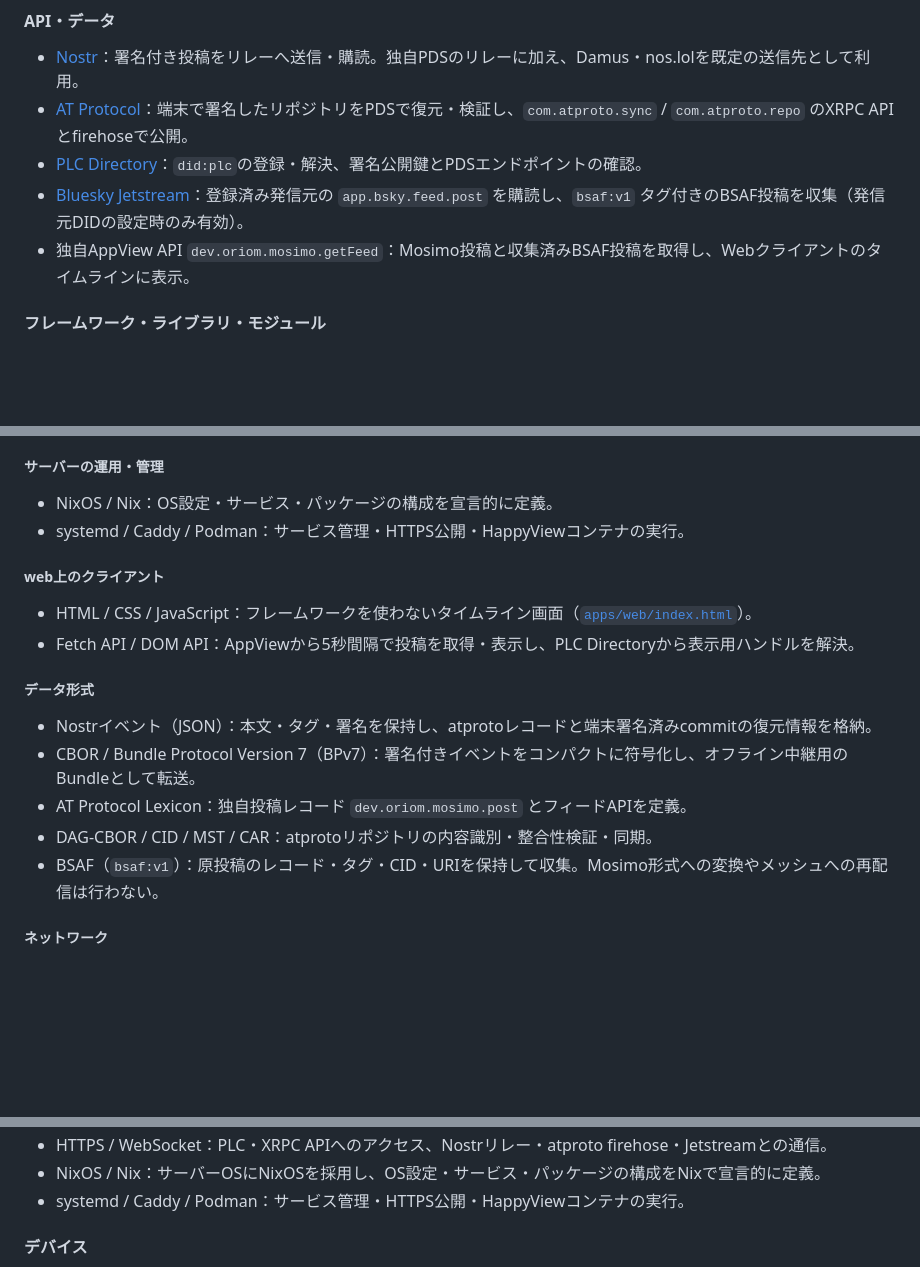
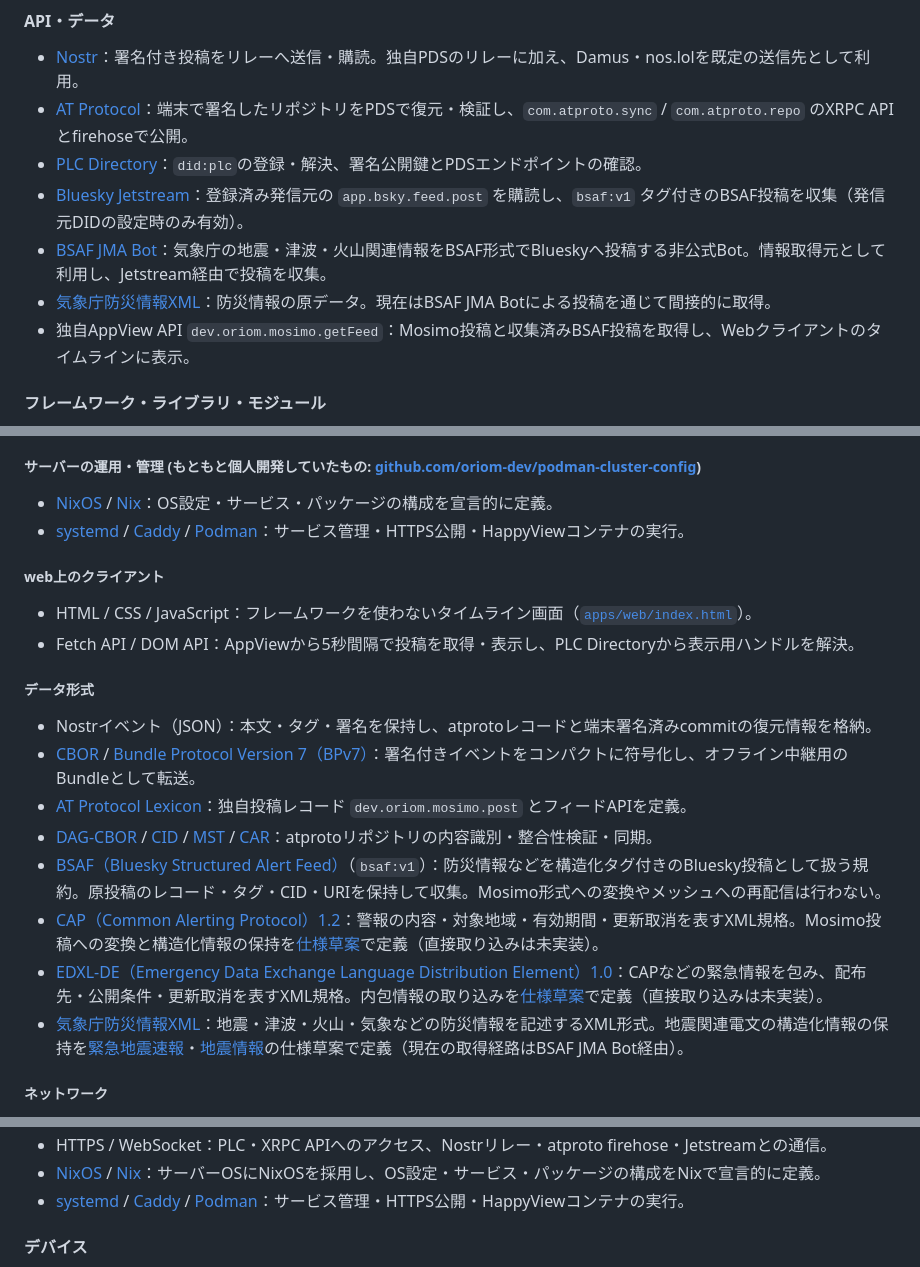
Before and after one commit to jphacks/sd_2607, a Markdown page: README.md, 3 parts joined by grey strips. GitHub-like rendering; blank space fills up the shorter version.

Commit message:
Document External Dependencies and Protocols

```diff
--- a/README.md
+++ b/README.md
@@ -28,6 +28,8 @@
 * [AT Protocol](https://atproto.com/)：端末で署名したリポジトリをPDSで復元・検証し、`com.atproto.sync` / `com.atproto.repo` のXRPC APIとfirehoseで公開。
 * [PLC Directory](https://plc.directory/)：`did:plc`の登録・解決、署名公開鍵とPDSエンドポイントの確認。
 * [Bluesky Jetstream](https://github.com/bluesky-social/jetstream)：登録済み発信元の `app.bsky.feed.post` を購読し、`bsaf:v1` タグ付きのBSAF投稿を収集（発信元DIDの設定時のみ有効）。
+* [BSAF JMA Bot](https://github.com/osprey74/bsaf-jma-bot)：気象庁の地震・津波・火山関連情報をBSAF形式でBlueskyへ投稿する非公式Bot。情報取得元として利用し、Jetstream経由で投稿を収集。
+* [気象庁防災情報XML](https://xml.kishou.go.jp/)：防災情報の原データ。現在はBSAF JMA Botによる投稿を通じて間接的に取得。
 * 独自AppView API `dev.oriom.mosimo.getFeed`：Mosimo投稿と収集済みBSAF投稿を取得し、Webクライアントのタイムラインに表示。
 
 #### フレームワーク・ライブラリ・モジュール
@@ -63,8 +65,8 @@
 * Lua：HappyViewのクエリスクリプトでMosimo・BSAFの統合フィードを提供。
 
-##### サーバーの運用・管理
-* NixOS / Nix：OS設定・サービス・パッケージの構成を宣言的に定義。
-* systemd / Caddy / Podman：サービス管理・HTTPS公開・HappyViewコンテナの実行。
+##### サーバーの運用・管理 (もともと個人開発していたもの: [github.com/oriom-dev/podman-cluster-config](https://github.com/oriom-dev/podman-cluster-config))
+* [NixOS](https://nixos.org/) / [Nix](https://nix.dev/)：OS設定・サービス・パッケージの構成を宣言的に定義。
+* [systemd](https://systemd.io/) / [Caddy](https://caddyserver.com/) / [Podman](https://podman.io/)：サービス管理・HTTPS公開・HappyViewコンテナの実行。
 
 ##### web上のクライアント
 * HTML / CSS / JavaScript：フレームワークを使わないタイムライン画面（[`apps/web/index.html`](./apps/web/index.html)）。
@@ -72,10 +74,13 @@
 
 ##### データ形式
 * Nostrイベント（JSON）：本文・タグ・署名を保持し、atprotoレコードと端末署名済みcommitの復元情報を格納。
-* CBOR / Bundle Protocol Version 7（BPv7）：署名付きイベントをコンパクトに符号化し、オフライン中継用のBundleとして転送。
-* AT Protocol Lexicon：独自投稿レコード `dev.oriom.mosimo.post` とフィードAPIを定義。
-* DAG-CBOR / CID / MST / CAR：atprotoリポジトリの内容識別・整合性検証・同期。
-* BSAF（`bsaf:v1`）：原投稿のレコード・タグ・CID・URIを保持して収集。Mosimo形式への変換やメッシュへの再配信は行わない。
+* [CBOR](https://www.rfc-editor.org/rfc/rfc8949) / [Bundle Protocol Version 7（BPv7）](https://www.rfc-editor.org/rfc/rfc9171)：署名付きイベントをコンパクトに符号化し、オフライン中継用のBundleとして転送。
+* [AT Protocol Lexicon](https://atproto.com/specs/lexicon)：独自投稿レコード `dev.oriom.mosimo.post` とフィードAPIを定義。
+* [DAG-CBOR](https://ipld.io/specs/codecs/dag-cbor/spec/) / [CID](https://github.com/multiformats/cid) / [MST](https://atproto.com/specs/repository) / [CAR](https://ipld.io/specs/transport/car/)：atprotoリポジトリの内容識別・整合性検証・同期。
+* [BSAF（Bluesky Structured Alert Feed）](https://github.com/osprey74/bsaf-protocol)（`bsaf:v1`）：防災情報などを構造化タグ付きのBluesky投稿として扱う規約。原投稿のレコード・タグ・CID・URIを保持して収集。Mosimo形式への変換やメッシュへの再配信は行わない。
+* [CAP（Common Alerting Protocol）1.2](https://docs.oasis-open.org/emergency/cap/v1.2/CAP-v1.2-os.html)：警報の内容・対象地域・有効期間・更新取消を表すXML規格。Mosimo投稿への変換と構造化情報の保持を[仕様草案](./protocol/0015-cap.md)で定義（直接取り込みは未実装）。
+* [EDXL-DE（Emergency Data Exchange Language Distribution Element）1.0](https://docs.oasis-open.org/emergency/edxl-de/v1.0/EDXL-DE_Spec_v1.0.pdf)：CAPなどの緊急情報を包み、配布先・公開条件・更新取消を表すXML規格。内包情報の取り込みを[仕様草案](./protocol/0016-edxl-de.md)で定義（直接取り込みは未実装）。
+* [気象庁防災情報XML](https://xml.kishou.go.jp/)：地震・津波・火山・気象などの防災情報を記述するXML形式。地震関連電文の構造化情報の保持を[緊急地震速報](./protocol/0017-jma-eew.md)・[地震情報](./protocol/0018-jma-earthquake.md)の仕様草案で定義（現在の取得経路はBSAF JMA Bot経由）。
 
 ##### ネットワーク
 * BLE（Bluetooth Low Energy）GATT：Android端末間、およびAndroid・ESP32間の近距離通信。
@@ -84,6 +89,6 @@
 * HTTPS / WebSocket：PLC・XRPC APIへのアクセス、Nostrリレー・atproto firehose・Jetstreamとの通信。
-* NixOS / Nix：サーバーOSにNixOSを採用し、OS設定・サービス・パッケージの構成をNixで宣言的に定義。
-* systemd / Caddy / Podman：サービス管理・HTTPS公開・HappyViewコンテナの実行。
+* [NixOS](https://nixos.org/) / [Nix](https://nix.dev/)：サーバーOSにNixOSを採用し、OS設定・サービス・パッケージの構成をNixで宣言的に定義。
+* [systemd](https://systemd.io/) / [Caddy](https://caddyserver.com/) / [Podman](https://podman.io/)：サービス管理・HTTPS公開・HappyViewコンテナの実行。
 
 #### デバイス
 * Androidスマートフォン（約4台）：投稿の作成・表示と、BLEや同一LAN経由の端末間中継に使用。オンライン時は保持した投稿をNostrリレーへ送信。
```
Also changed, not shown: other parts of README.md (+19 -19 lines).
